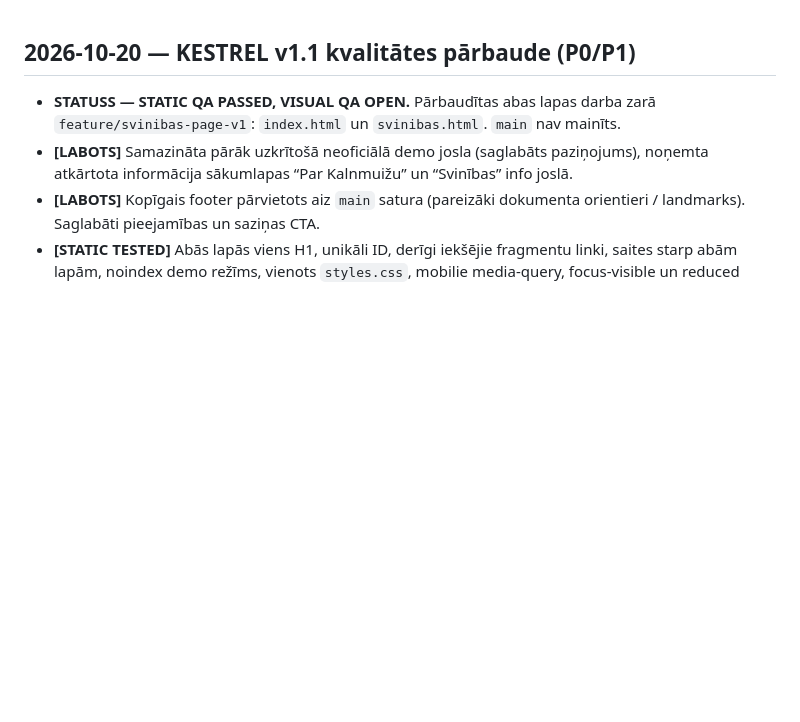
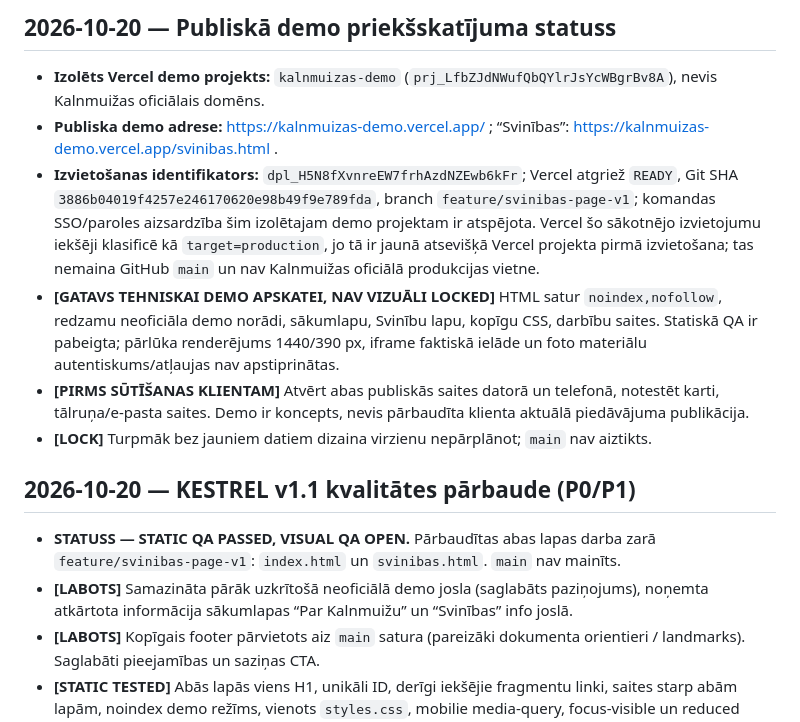
Before and after one commit to davisl24/kalnmuizas, a Markdown page: PROJECT_STATE.md, the part around the change. GitHub-like rendering; blank space fills up the shorter version.

Commit message:
docs: record isolated Vercel demo URL, READY state and honest QA limitations

```diff
--- a/PROJECT_STATE.md
+++ b/PROJECT_STATE.md
@@ -1,3 +1,11 @@
+## 2026-10-20 — Publiskā demo priekšskatījuma statuss
+- **Izolēts Vercel demo projekts:** `kalnmuizas-demo` (`prj_LfbZJdNWufQbQYlrJsYcWBgrBv8A`), nevis Kalnmuižas oficiālais domēns.
+- **Publiska demo adrese:** https://kalnmuizas-demo.vercel.app/ ; “Svinības”: https://kalnmuizas-demo.vercel.app/svinibas.html .
+- **Izvietošanas identifikators:** `dpl_H5N8fXvnreEW7frhAzdNZEwb6kFr`; Vercel atgriež `READY`, Git SHA `3886b04019f4257e246170620e98b49f9e789fda`, branch `feature/svinibas-page-v1`; komandas SSO/paroles aizsardzība šim izolētajam demo projektam ir atspējota. Vercel šo sākotnējo izvietojumu iekšēji klasificē kā `target=production`, jo tā ir jaunā atsevišķā Vercel projekta pirmā izvietošana; tas nemaina GitHub `main` un nav Kalnmuižas oficiālā produkcijas vietne.
+- **[GATAVS TEHNISKAI DEMO APSKATEI, NAV VIZUĀLI LOCKED]** HTML satur `noindex,nofollow`, redzamu neoficiāla demo norādi, sākumlapu, Svinību lapu, kopīgu CSS, darbību saites. Statiskā QA ir pabeigta; pārlūka renderējums 1440/390 px, iframe faktiskā ielāde un foto materiālu autentiskums/atļaujas nav apstiprinātas.
+- **[PIRMS SŪTĪŠANAS KLIENTAM]** Atvērt abas publiskās saites datorā un telefonā, notestēt karti, tālruņa/e-pasta saites. Demo ir koncepts, nevis pārbaudīta klienta aktuālā piedāvājuma publikācija.
+- **[LOCK]** Turpmāk bez jauniem datiem dizaina virzienu nepārplānot; `main` nav aiztikts.
+
 ## 2026-10-20 — KESTREL v1.1 kvalitātes pārbaude (P0/P1)
 - **STATUSS — STATIC QA PASSED, VISUAL QA OPEN.** Pārbaudītas abas lapas darba zarā `feature/svinibas-page-v1`: `index.html` un `svinibas.html`. `main` nav mainīts.
 - **[LABOTS]** Samazināta pārāk uzkrītošā neoficiālā demo josla (saglabāts paziņojums), noņemta atkārtota informācija sākumlapas “Par Kalnmuižu” un “Svinības” info joslā.
```
